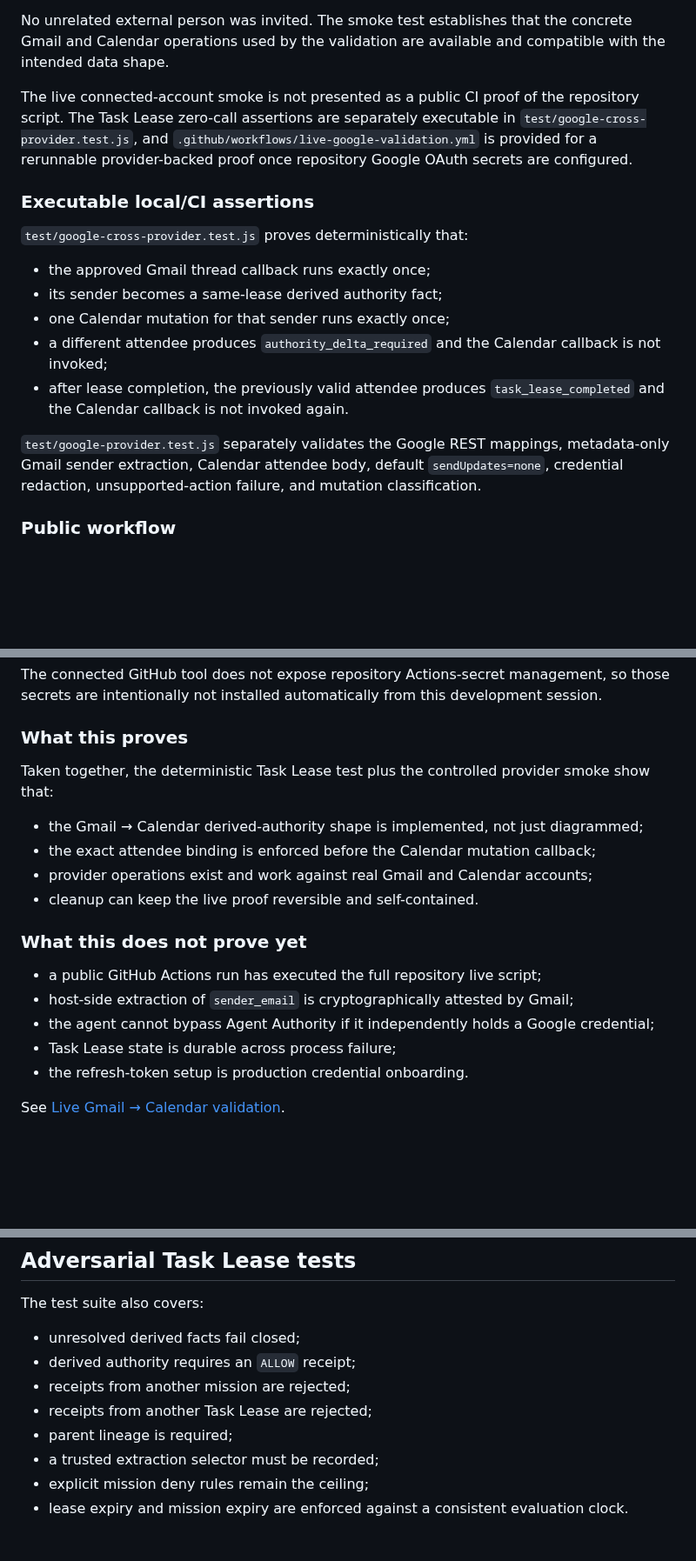
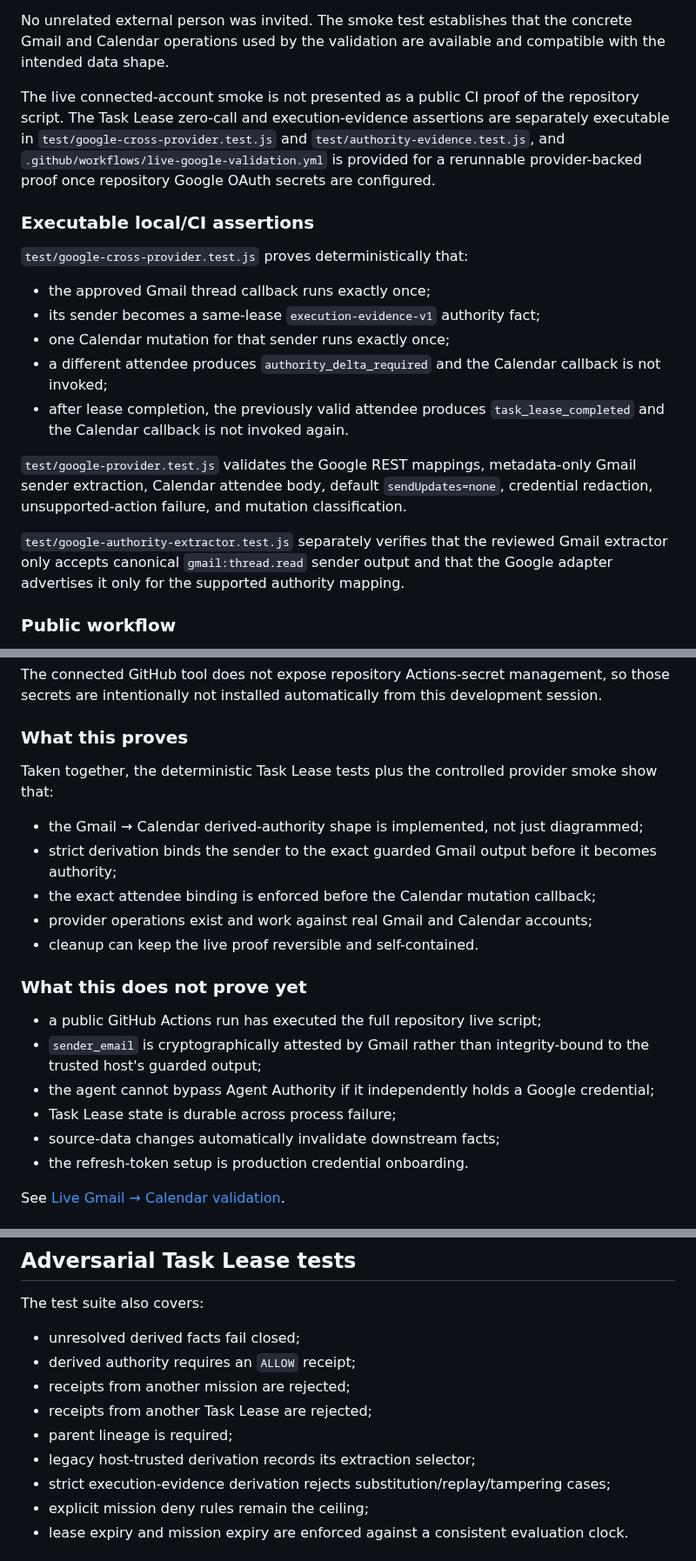
Before and after one commit to Null-Square/agent-authority, a Markdown page: docs/evidence.md, 3 parts joined by grey strips. Shown at 87% size. Drawn GitHub-style; blank space fills up the shorter version.

```diff
--- a/docs/evidence.md
+++ b/docs/evidence.md
@@ -57,19 +105,21 @@ A controlled self-test was exercised against the connected NullSquare Gmail and
 
 No unrelated external person was invited. The smoke test establishes that the concrete Gmail and Calendar operations used by the validation are available and compatible with the intended data shape.
 
-The live connected-account smoke is not presented as a public CI proof of the repository script. The Task Lease zero-call assertions are separately executable in `test/google-cross-provider.test.js`, and `.github/workflows/live-google-validation.yml` is provided for a rerunnable provider-backed proof once repository Google OAuth secrets are configured.
+The live connected-account smoke is not presented as a public CI proof of the repository script. The Task Lease zero-call and execution-evidence assertions are separately executable in `test/google-cross-provider.test.js` and `test/authority-evidence.test.js`, and `.github/workflows/live-google-validation.yml` is provided for a rerunnable provider-backed proof once repository Google OAuth secrets are configured.
 
 ### Executable local/CI assertions
 
 `test/google-cross-provider.test.js` proves deterministically that:
 
 - the approved Gmail thread callback runs exactly once;
-- its sender becomes a same-lease derived authority fact;
+- its sender becomes a same-lease `execution-evidence-v1` authority fact;
 - one Calendar mutation for that sender runs exactly once;
 - a different attendee produces `authority_delta_required` and the Calendar callback is not invoked;
 - after lease completion, the previously valid attendee produces `task_lease_completed` and the Calendar callback is not invoked again.
 
-`test/google-provider.test.js` separately validates the Google REST mappings, metadata-only Gmail sender extraction, Calendar attendee body, default `sendUpdates=none`, credential redaction, unsupported-action failure, and mutation classification.
+`test/google-provider.test.js` validates the Google REST mappings, metadata-only Gmail sender extraction, Calendar attendee body, default `sendUpdates=none`, credential redaction, unsupported-action failure, and mutation classification.
+
+`test/google-authority-extractor.test.js` separately verifies that the reviewed Gmail extractor only accepts canonical `gmail:thread.read` sender output and that the Google adapter advertises it only for the supported authority mapping.
 
 ### Public workflow
 
@@ -89,9 +139,10 @@ The connected GitHub tool does not expose repository Actions-secret management,
 
 ### What this proves
 
-Taken together, the deterministic Task Lease test plus the controlled provider smoke show that:
+Taken together, the deterministic Task Lease tests plus the controlled provider smoke show that:
 
 - the Gmail → Calendar derived-authority shape is implemented, not just diagrammed;
+- strict derivation binds the sender to the exact guarded Gmail output before it becomes authority;
 - the exact attendee binding is enforced before the Calendar mutation callback;
 - provider operations exist and work against real Gmail and Calendar accounts;
 - cleanup can keep the live proof reversible and self-contained.
@@ -99,9 +150,10 @@ Taken together, the deterministic Task Lease test plus the controlled provider s
 ### What this does not prove yet
 
 - a public GitHub Actions run has executed the full repository live script;
-- host-side extraction of `sender_email` is cryptographically attested by Gmail;
+- `sender_email` is cryptographically attested by Gmail rather than integrity-bound to the trusted host's guarded output;
 - the agent cannot bypass Agent Authority if it independently holds a Google credential;
 - Task Lease state is durable across process failure;
+- source-data changes automatically invalidate downstream facts;
 - the refresh-token setup is production credential onboarding.
 
 See [Live Gmail → Calendar validation](live-google-validation.md).
@@ -209,7 +261,8 @@ The test suite also covers:
 - receipts from another mission are rejected;
 - receipts from another Task Lease are rejected;
 - parent lineage is required;
-- a trusted extraction selector must be recorded;
+- legacy host-trusted derivation records its extraction selector;
+- strict execution-evidence derivation rejects substitution/replay/tampering cases;
 - explicit mission deny rules remain the ceiling;
 - lease expiry and mission expiry are enforced against a consistent evaluation clock.
 
```
Also changed, not shown: other parts of docs/evidence.md (+52 -4 lines).
